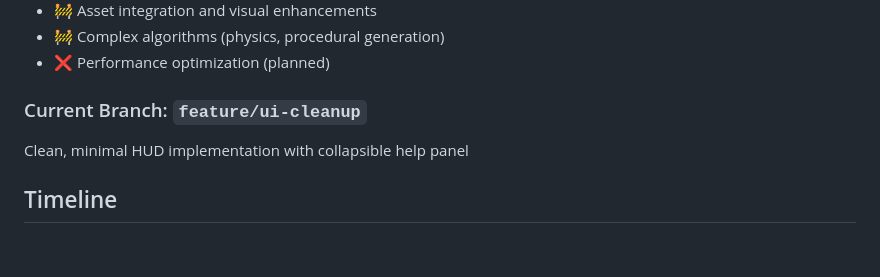
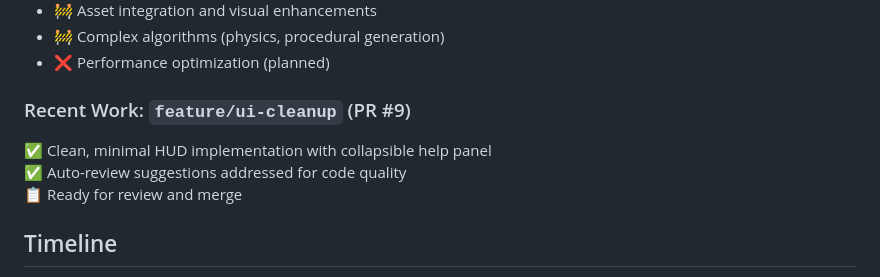
Before and after one commit to NullCoderException/serenity-garden, a Markdown page: CLAUDE.md, the part around the change. GitHub-like rendering; blank space fills up the shorter version.

Commit message:
docs: Update status to reflect completed UI cleanup work
Mark feature/ui-cleanup work as completed and ready for review.
Auto-review suggestions have been addressed.

🤖 Generated with [Claude Code](https://claude.ai/code)

Co-Authored-By: Claude <noreply@anthropic.com>

```diff
--- a/CLAUDE.md
+++ b/CLAUDE.md
@@ -137,8 +137,10 @@ Claude Code assists with:
 - 🚧 Complex algorithms (physics, procedural generation)
 - ❌ Performance optimization (planned)
 
-### Current Branch: `feature/ui-cleanup`
-Clean, minimal HUD implementation with collapsible help panel
+### Recent Work: `feature/ui-cleanup` (PR #9)
+✅ Clean, minimal HUD implementation with collapsible help panel
+✅ Auto-review suggestions addressed for code quality
+📋 Ready for review and merge
 
 ## Timeline
 
```
